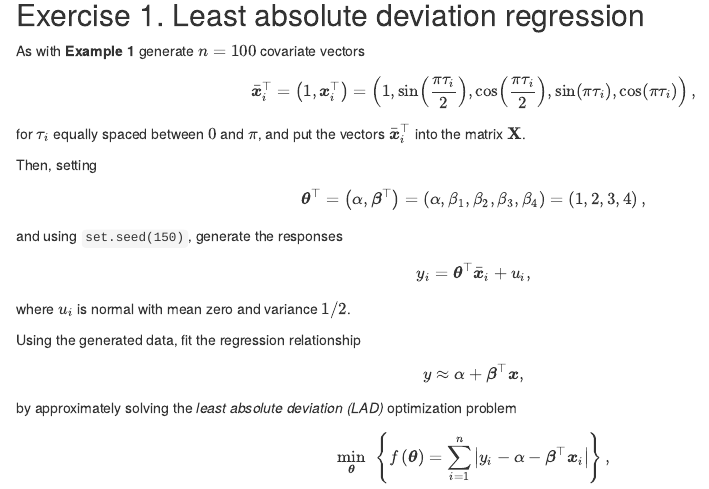
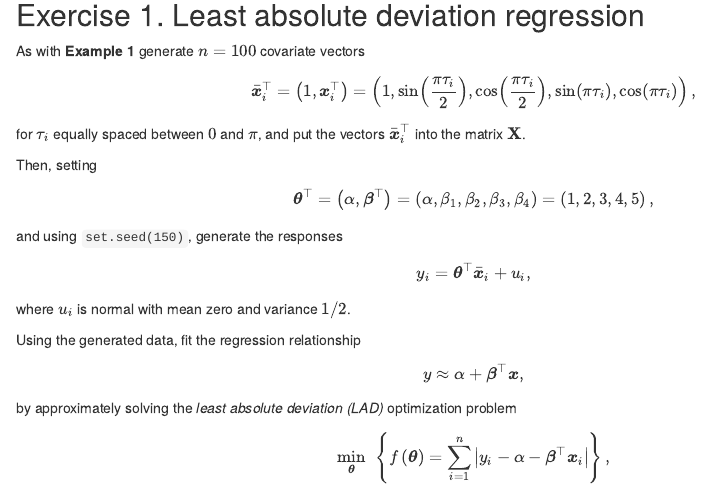
Before and after one commit to hiendn/CaenOptimization2018, an R Markdown document (Exercises1.Rmd): the page in a window 1100 px wide, from 7120 px down. The pictures show the output file Exercises1.html that the author committed with the source, opened offline.

Commit message:
small mistake

```diff
--- a/Exercises1.Rmd
+++ b/Exercises1.Rmd
@@ -190,7 +190,7 @@ $$\bar{\boldsymbol{x}}_{i}^{\top}=\left(1,\boldsymbol{x}_{i}^{\top}\right)=\left
 for $\tau_i$ equally spaced between $0$ and $\pi$, and put the vectors $\bar{\boldsymbol{x}}_{i}^{\top}$ into the matrix $\bf{X}$.
 
 Then, setting
-$$\boldsymbol{\theta}^{\top}=\left(\alpha,\boldsymbol{\beta}^{\top}\right)=\left(\alpha,\beta_{1},\beta_{2},\beta_{3},\beta_{4}\right)=\left(1,2,3,4\right),$$
+$$\boldsymbol{\theta}^{\top}=\left(\alpha,\boldsymbol{\beta}^{\top}\right)=\left(\alpha,\beta_{1},\beta_{2},\beta_{3},\beta_{4}\right)=\left(1,2,3,4,5\right),$$
 and using `set.seed(150)`, generate the responses
 $$y_{i}=\boldsymbol{\theta}^{\top}\bar{\boldsymbol{x}}_{i}+u_{i},$$
 where $u_i$ is normal with mean zero and variance $1/2$.
```
Also changed, not shown: Exercises1.html.
